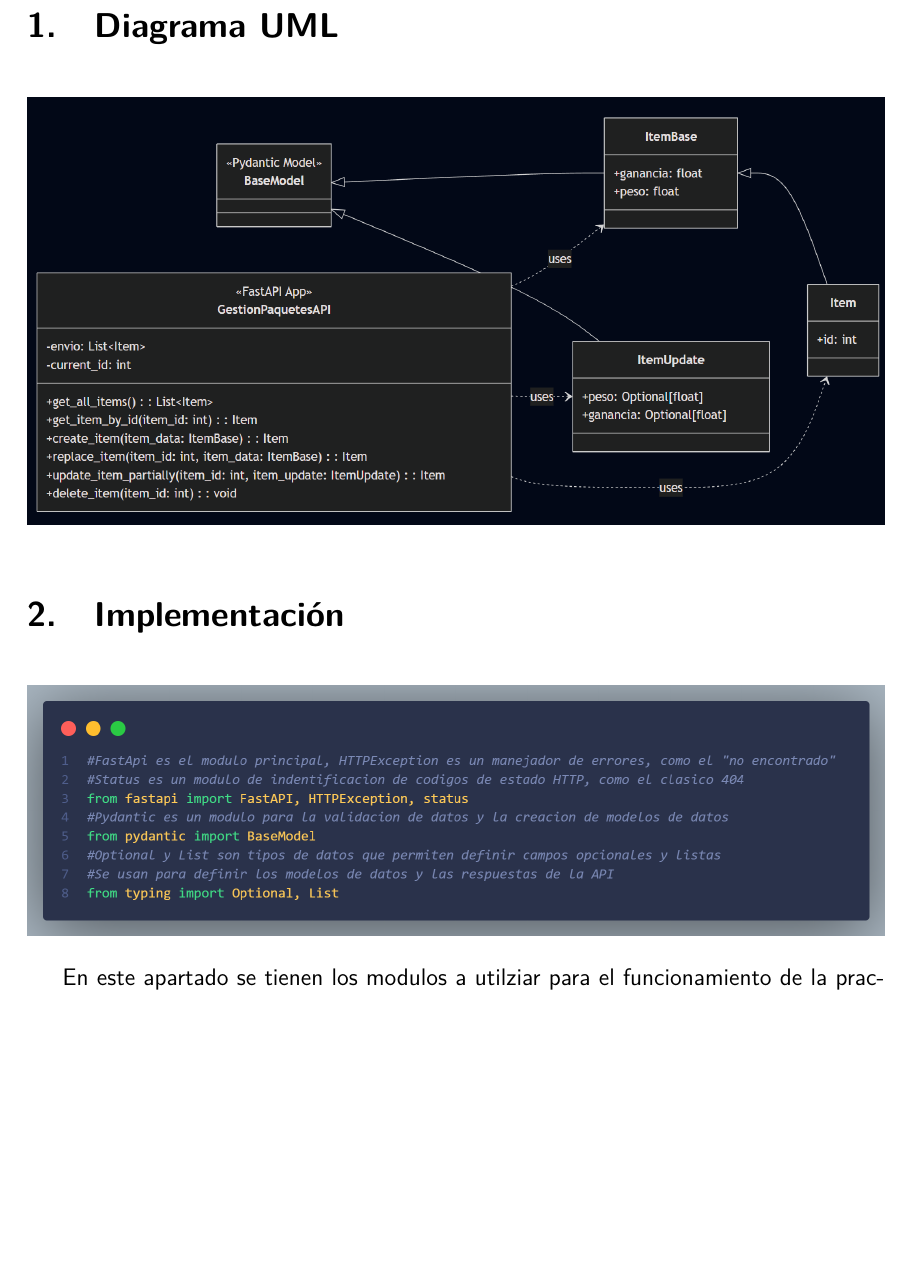
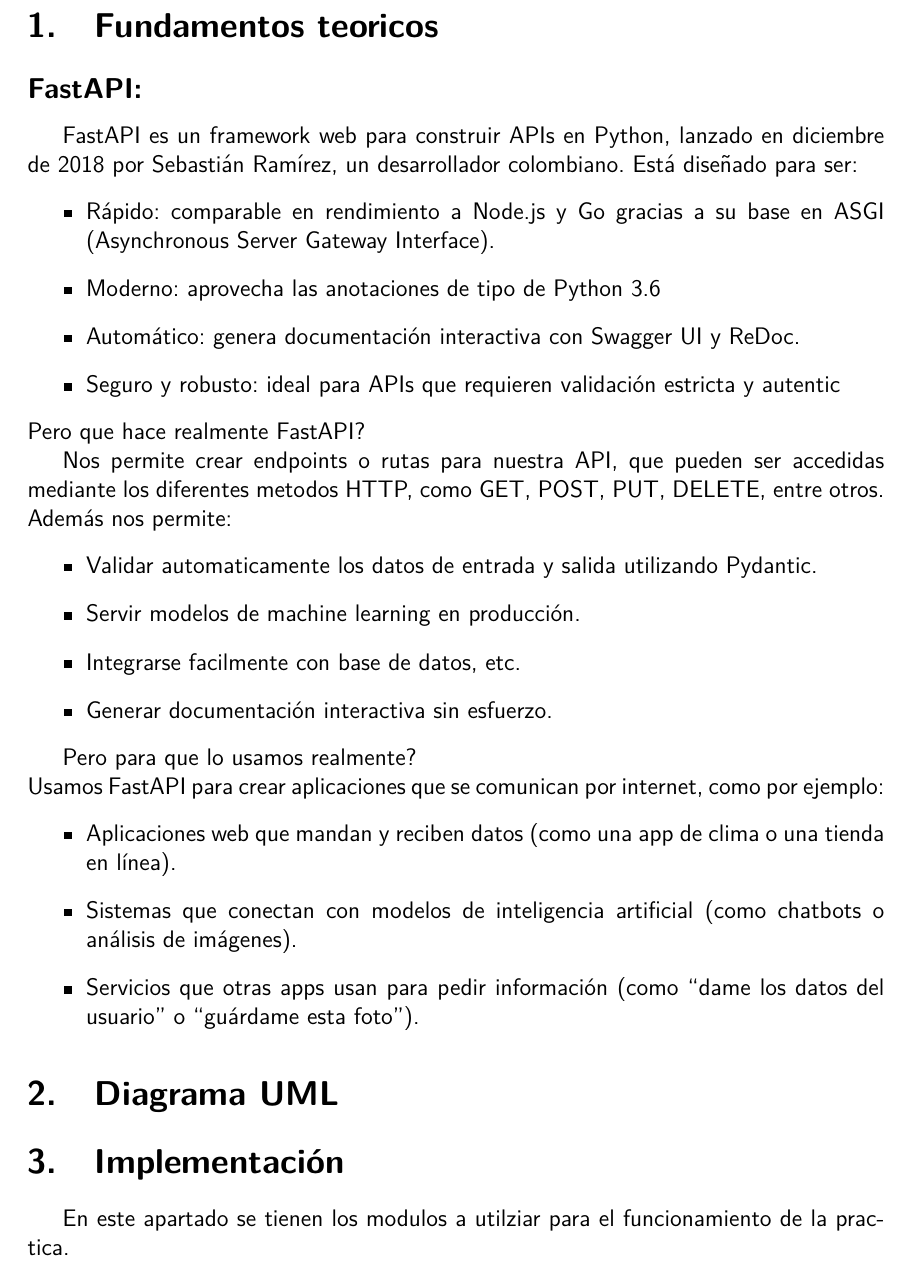
Before and after one commit to GamesRack/Practica2_WEB, a LaTeX document (Latex/Practica2.tex): part of page 2 of 4, cut at the place of the change, the shorter picture padded with empty space. The pictures show the PDF file Latex/Practica2.pdf that the author committed with the source.

Commit message:
Version 2.82 Avance de los fundamentos teoricos

```diff
--- a/Latex/Practica2.tex
+++ b/Latex/Practica2.tex
@@ -67,6 +67,35 @@
     \vspace{1cm}
 \end{titlepage}
 
+\section{Fundamentos teoricos}
+\subsection*{FastAPI:}
+FastAPI es un framework web para construir APIs en Python, lanzado en diciembre de 2018 por Sebastián Ramírez, un desarrollador colombiano. Está diseñado para ser:
+\begin{itemize}
+    \item Rápido: comparable en rendimiento a Node.js y Go gracias a su base en ASGI (Asynchronous Server Gateway Interface).
+    \item Moderno: aprovecha las anotaciones de tipo de Python 3.6
+    \item Automático: genera documentación interactiva con Swagger UI y ReDoc.
+    \item Seguro y robusto: ideal para APIs que requieren validación estricta y autentic
+\end{itemize}
+Pero que hace realmente FastAPI?
+
+Nos permite crear endpoints o rutas para nuestra API, que pueden ser accedidas mediante los diferentes metodos HTTP, como GET, POST, PUT, DELETE, entre otros.\\
+Además nos permite:
+\begin{itemize}
+    \item Validar automaticamente los datos de entrada y salida utilizando Pydantic.
+    \item Servir modelos de machine learning en producción.
+    \item Integrarse facilmente con base de datos, etc.
+    \item Generar documentación interactiva sin esfuerzo.
+\end{itemize}
+
+Pero para que lo usamos realmente?\\
+Usamos FastAPI para crear aplicaciones que se comunican por internet, como por ejemplo:
+\begin{itemize}
+    \item Aplicaciones web que mandan y reciben datos (como una app de clima o una tienda en línea).
+    \item Sistemas que conectan con modelos de inteligencia artificial (como chatbots o análisis de imágenes).
+    \item Servicios que otras apps usan para pedir información (como “dame los datos del usuario” o “guárdame esta foto”).
+\end{itemize}
+
+
 \section{Diagrama UML}
 \begin{figure}[h!]
     \centering
```
Also changed, not shown: Latex/Practica2.pdf, 6 other files.
